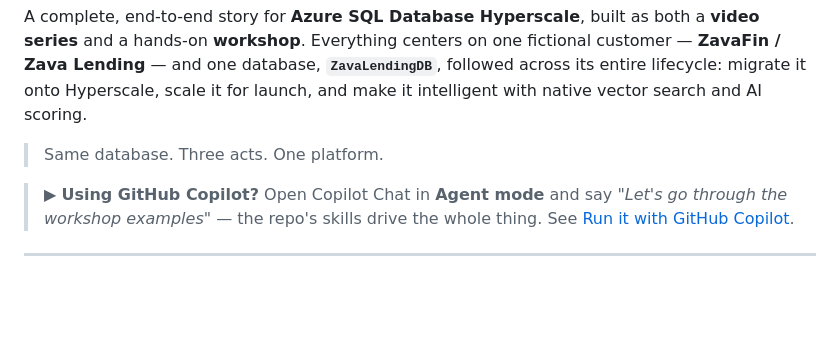
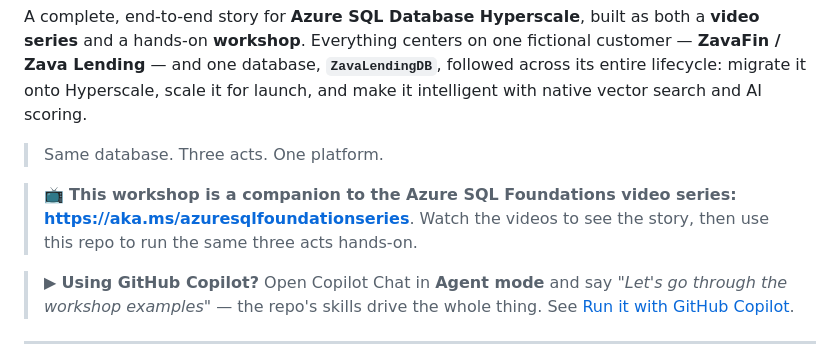
Before and after one commit to microsoft/azuresqlfoundations, a Markdown page: README.md, the part around the change. Drawn GitHub-style; blank space fills up the shorter version.

Commit message:
Add note linking workshop to Azure SQL Foundations video series

```diff
--- a/README.md
+++ b/README.md
@@ -7,6 +7,10 @@ across its entire lifecycle: migrate it onto Hyperscale, scale it for launch, an
 intelligent with native vector search and AI scoring.
 
 > Same database. Three acts. One platform.
+
+> 📺 **This workshop is a companion to the Azure SQL Foundations video series:**
+> **<https://aka.ms/azuresqlfoundationseries>**. Watch the videos to see the story,
+> then use this repo to run the same three acts hands-on.
 
 > ▶ **Using GitHub Copilot?** Open Copilot Chat in **Agent mode** and say
 > *"Let's go through the workshop examples"* — the repo's skills drive the whole thing.
```
